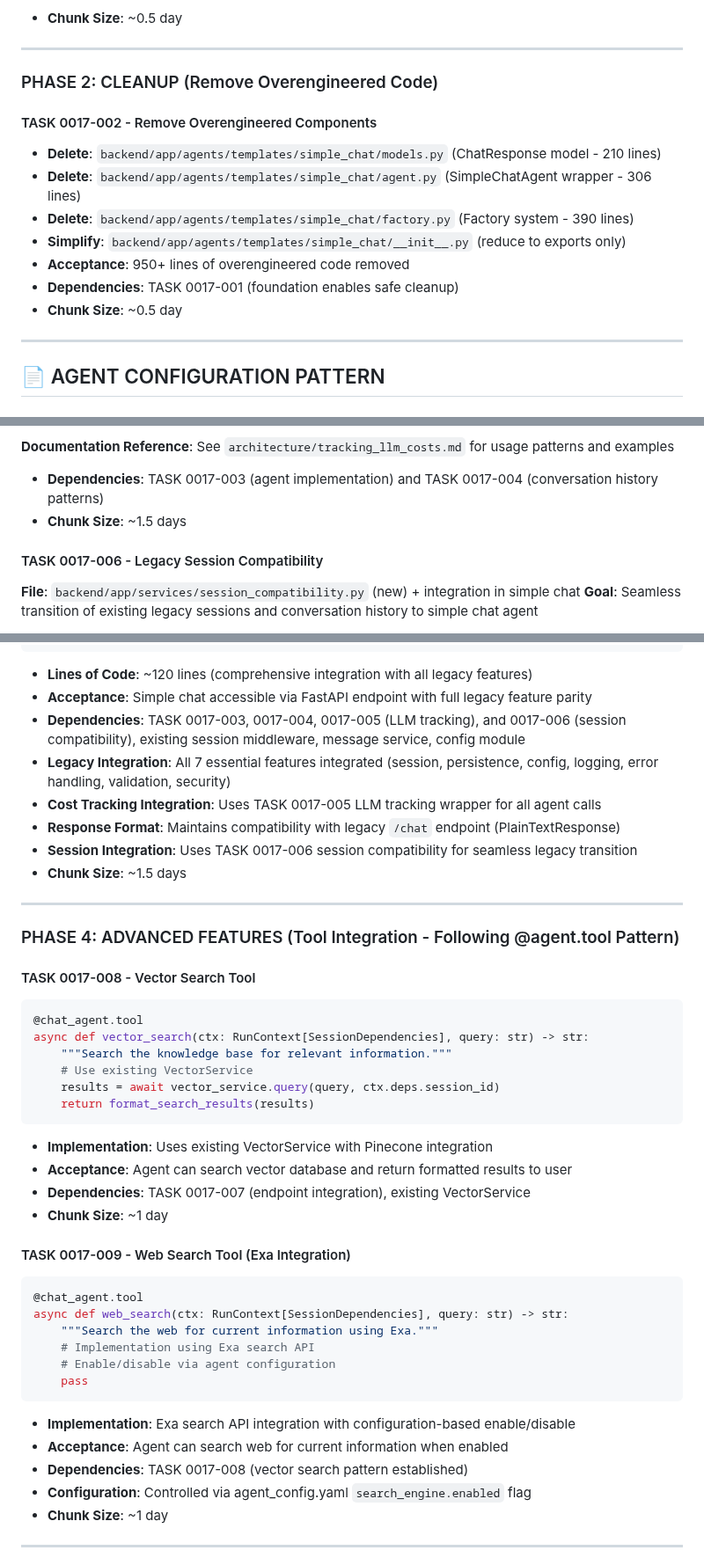
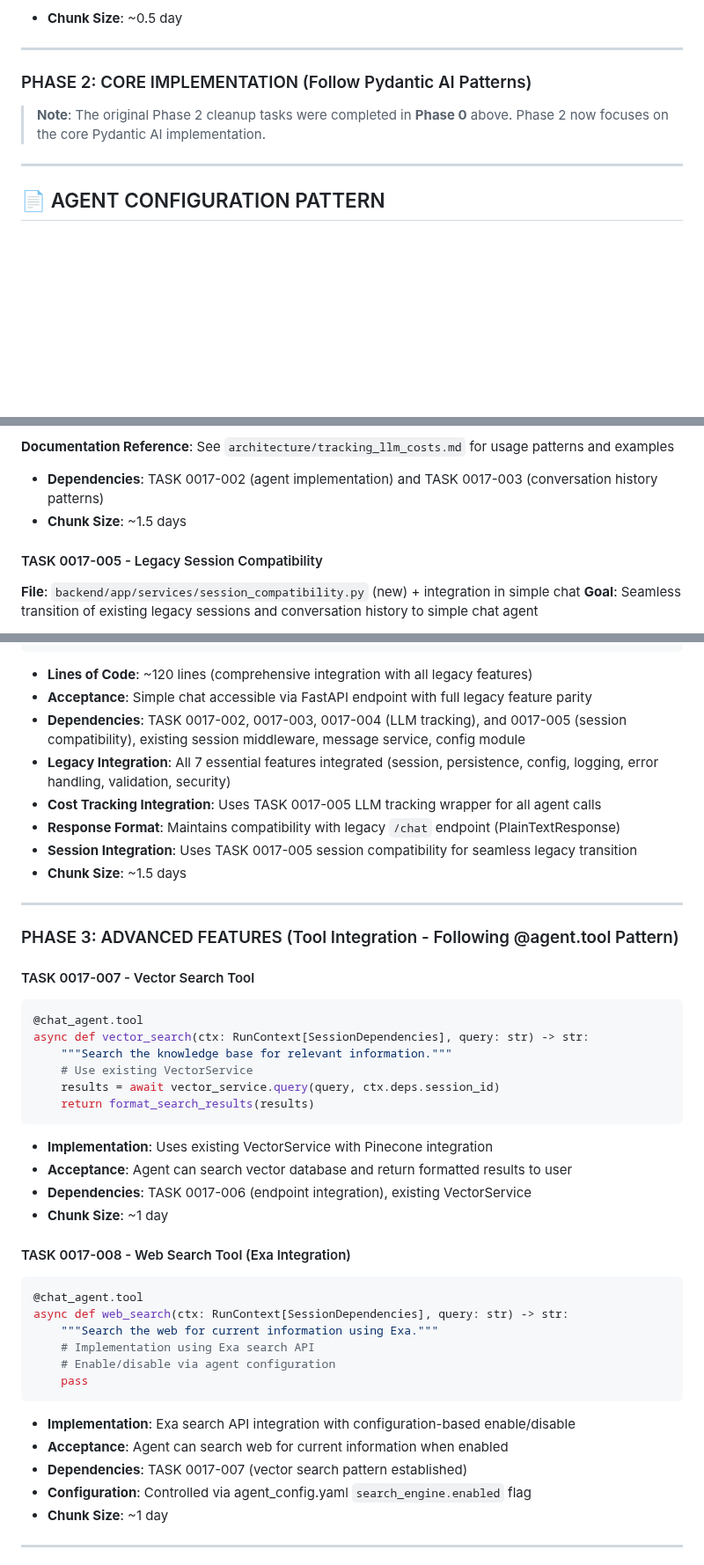
Before and after one commit to creatifire/salient02, a Markdown page: memorybank/project-management/0017-simple-chat-agent.md, 3 parts joined by grey strips. Shown at 88% size. Rendered like a GitHub page; blank space fills up the shorter version.

````diff
--- a/memorybank/project-management/0017-simple-chat-agent.md
+++ b/memorybank/project-management/0017-simple-chat-agent.md
@@ -547,16 +547,9 @@ legacy:
 
 ---
 
-### PHASE 2: CLEANUP (Remove Overengineered Code)
+### PHASE 2: CORE IMPLEMENTATION (Follow Pydantic AI Patterns)
 
-#### TASK 0017-002 - Remove Overengineered Components
-- **Delete**: `backend/app/agents/templates/simple_chat/models.py` (ChatResponse model - 210 lines)
-- **Delete**: `backend/app/agents/templates/simple_chat/agent.py` (SimpleChatAgent wrapper - 306 lines)
-- **Delete**: `backend/app/agents/templates/simple_chat/factory.py` (Factory system - 390 lines)
-- **Simplify**: `backend/app/agents/templates/simple_chat/__init__.py` (reduce to exports only)
-- **Acceptance**: 950+ lines of overengineered code removed
-- **Dependencies**: TASK 0017-001 (foundation enables safe cleanup)
-- **Chunk Size**: ~0.5 day
+> **Note**: The original Phase 2 cleanup tasks were completed in **Phase 0** above. Phase 2 now focuses on the core Pydantic AI implementation.
 
 ---
 
@@ -972,10 +963,10 @@ async def track_llm_call(
 
 **Documentation Reference**: See `architecture/tracking_llm_costs.md` for usage patterns and examples
 
-- **Dependencies**: TASK 0017-003 (agent implementation) and TASK 0017-004 (conversation history patterns)
+- **Dependencies**: TASK 0017-002 (agent implementation) and TASK 0017-003 (conversation history patterns)
 - **Chunk Size**: ~1.5 days
 
-#### TASK 0017-006 - Legacy Session Compatibility
+#### TASK 0017-005 - Legacy Session Compatibility
 **File**: `backend/app/services/session_compatibility.py` (new) + integration in simple chat
 **Goal**: Seamless transition of existing legacy sessions and conversation history to simple chat agent
 
@@ -1265,18 +1256,18 @@ async def simple_chat_endpoint(
 
 - **Lines of Code**: ~120 lines (comprehensive integration with all legacy features)
 - **Acceptance**: Simple chat accessible via FastAPI endpoint with full legacy feature parity
-- **Dependencies**: TASK 0017-003, 0017-004, 0017-005 (LLM tracking), and 0017-006 (session compatibility), existing session middleware, message service, config module
+- **Dependencies**: TASK 0017-002, 0017-003, 0017-004 (LLM tracking), and 0017-005 (session compatibility), existing session middleware, message service, config module
 - **Legacy Integration**: All 7 essential features integrated (session, persistence, config, logging, error handling, validation, security)
 - **Cost Tracking Integration**: Uses TASK 0017-005 LLM tracking wrapper for all agent calls
 - **Response Format**: Maintains compatibility with legacy `/chat` endpoint (PlainTextResponse)
-- **Session Integration**: Uses TASK 0017-006 session compatibility for seamless legacy transition
+- **Session Integration**: Uses TASK 0017-005 session compatibility for seamless legacy transition
 - **Chunk Size**: ~1.5 days
 
 ---
 
-### PHASE 4: ADVANCED FEATURES (Tool Integration - Following @agent.tool Pattern)
+### PHASE 3: ADVANCED FEATURES (Tool Integration - Following @agent.tool Pattern)
 
-#### TASK 0017-008 - Vector Search Tool
+#### TASK 0017-007 - Vector Search Tool
 ```python
 @chat_agent.tool
 async def vector_search(ctx: RunContext[SessionDependencies], query: str) -> str:
@@ -1288,10 +1279,10 @@ async def vector_search(ctx: RunContext[SessionDependencies], query: str) -> str
 
 - **Implementation**: Uses existing VectorService with Pinecone integration
 - **Acceptance**: Agent can search vector database and return formatted results to user
-- **Dependencies**: TASK 0017-007 (endpoint integration), existing VectorService
+- **Dependencies**: TASK 0017-006 (endpoint integration), existing VectorService
 - **Chunk Size**: ~1 day
 
-#### TASK 0017-009 - Web Search Tool (Exa Integration)
+#### TASK 0017-008 - Web Search Tool (Exa Integration)
 ```python
 @chat_agent.tool
 async def web_search(ctx: RunContext[SessionDependencies], query: str) -> str:
@@ -1303,7 +1294,7 @@ async def web_search(ctx: RunContext[SessionDependencies], query: str) -> str:
 
 - **Implementation**: Exa search API integration with configuration-based enable/disable
 - **Acceptance**: Agent can search web for current information when enabled
-- **Dependencies**: TASK 0017-008 (vector search pattern established)
+- **Dependencies**: TASK 0017-007 (vector search pattern established)
 - **Configuration**: Controlled via agent_config.yaml `search_engine.enabled` flag
 - **Chunk Size**: ~1 day
 
````
Also changed, not shown: other parts of memorybank/project-management/0017-simple-chat-agent.md (+24 -31 lines), memorybank/project-management/0000-approach-milestone-01.md (+9 -8 lines).
